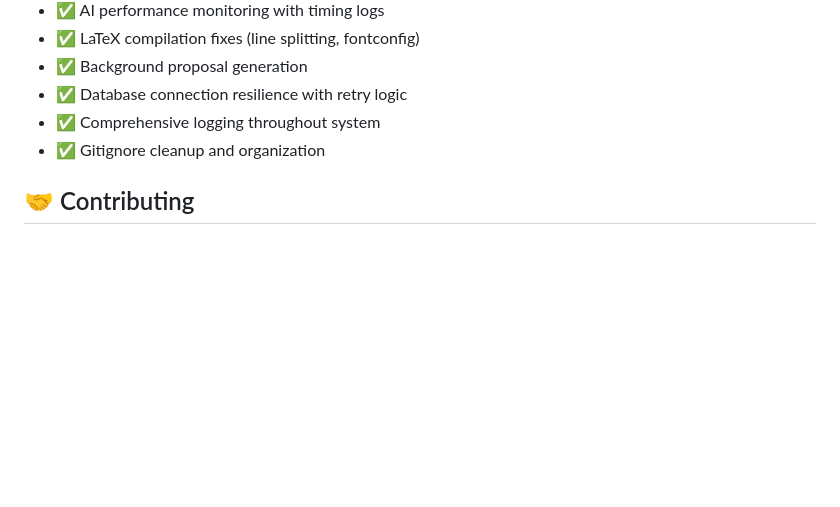
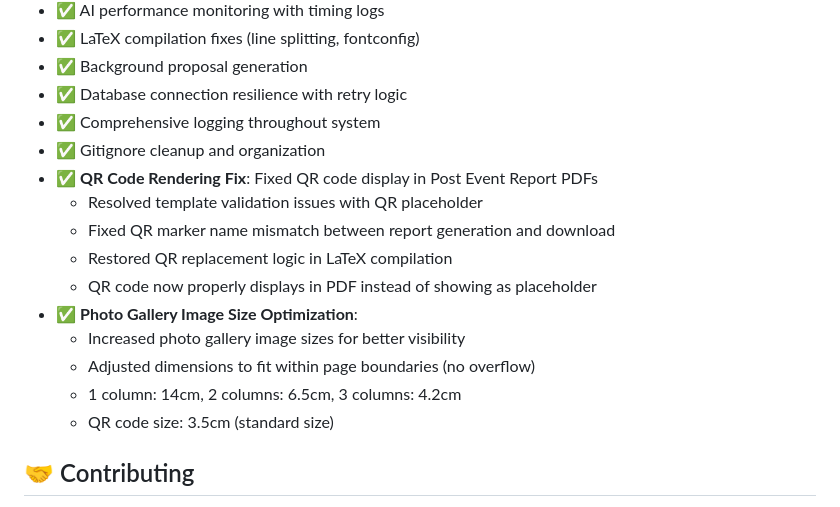
Before and after one commit to varshitha-333/Event_management, a Markdown page: README.md, the part around the change. GitHub-like rendering; blank space fills up the shorter version.

```diff
--- a/README.md
+++ b/README.md
@@ -328,6 +328,16 @@ See `ARCHITECTURAL_FIXES_SUMMARY.md` for detailed information about recent fixes
 - ✅ Database connection resilience with retry logic
 - ✅ Comprehensive logging throughout system
 - ✅ Gitignore cleanup and organization
+- ✅ **QR Code Rendering Fix**: Fixed QR code display in Post Event Report PDFs
+  - Resolved template validation issues with QR placeholder
+  - Fixed QR marker name mismatch between report generation and download
+  - Restored QR replacement logic in LaTeX compilation
+  - QR code now properly displays in PDF instead of showing as placeholder
+- ✅ **Photo Gallery Image Size Optimization**:
+  - Increased photo gallery image sizes for better visibility
+  - Adjusted dimensions to fit within page boundaries (no overflow)
+  - 1 column: 14cm, 2 columns: 6.5cm, 3 columns: 4.2cm
+  - QR code size: 3.5cm (standard size)
 
 ## 🤝 Contributing
 
```
